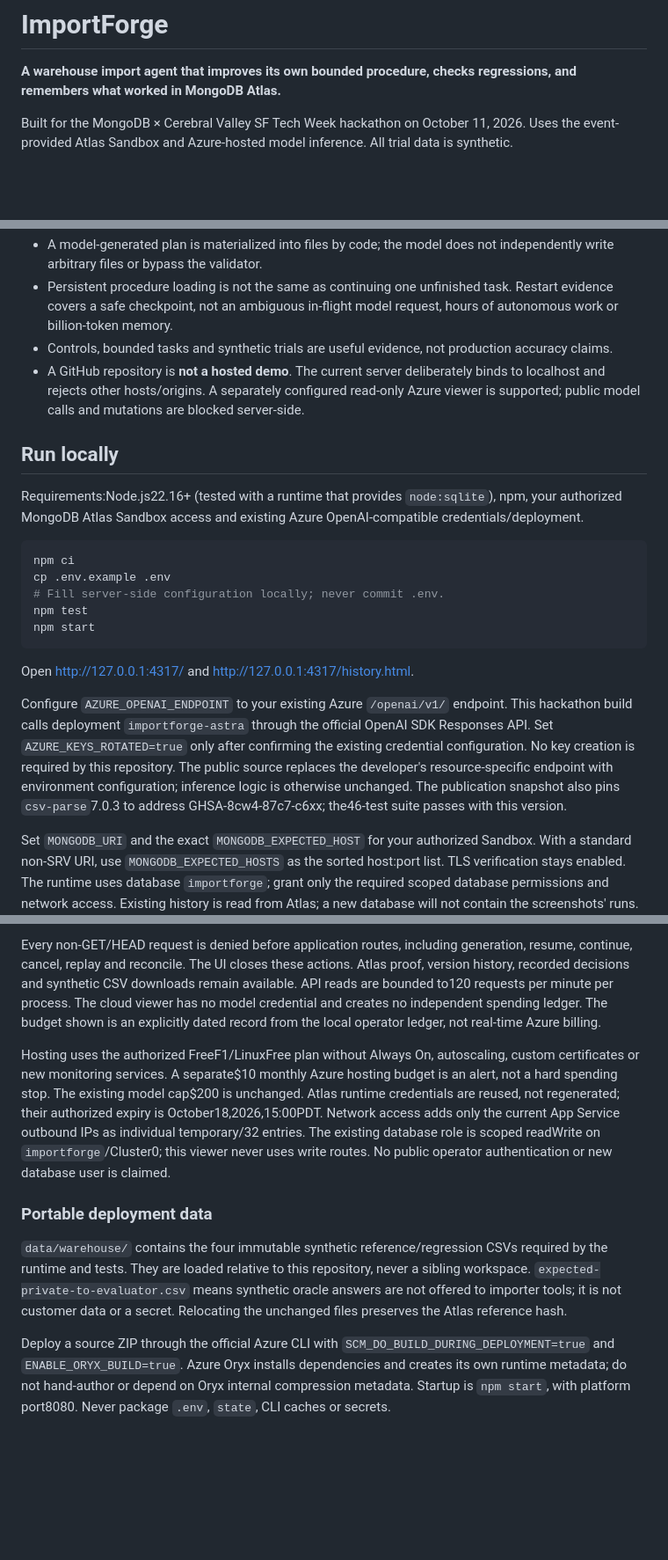
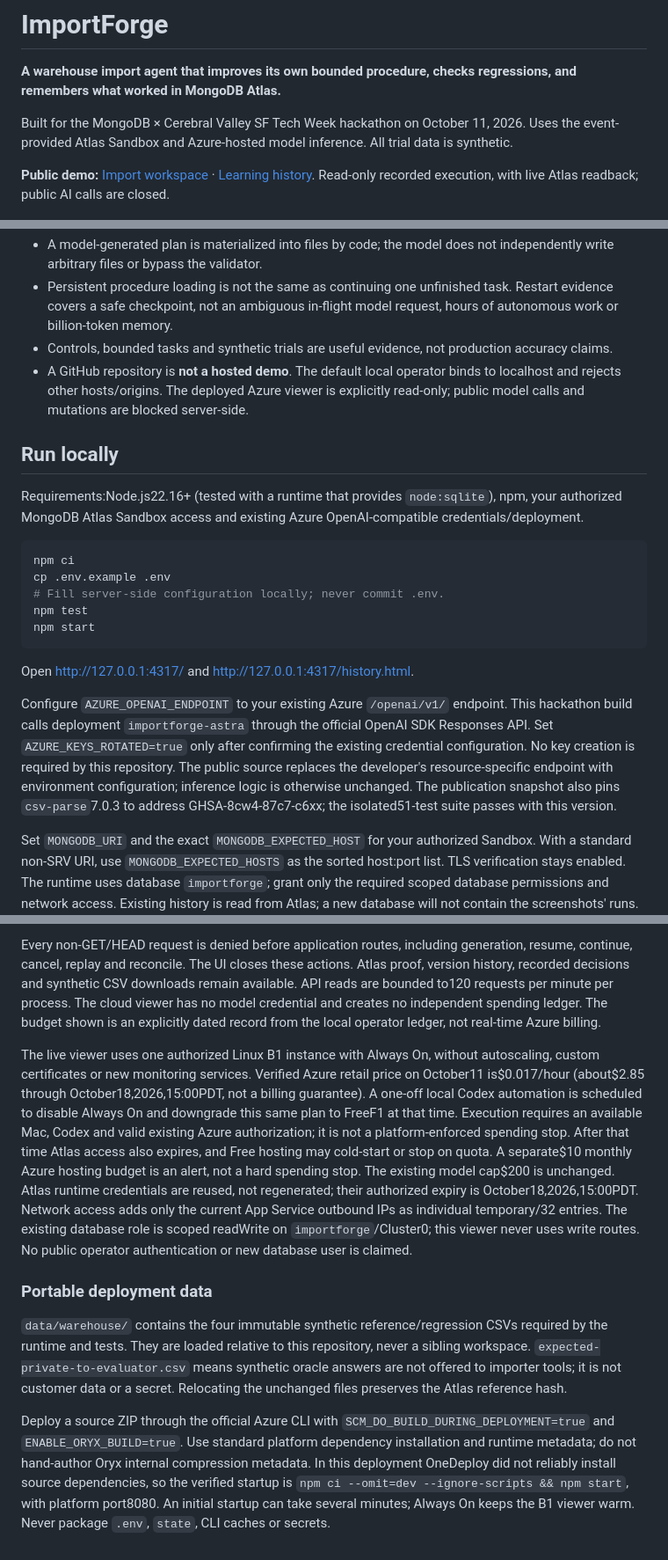
Before and after one commit to BorisKovStudio/importforge, a Markdown page: README.md, 3 parts joined by grey strips. Shown at 88% size. GitHub-like rendering; blank space fills up the shorter version.

Commit message:
Document live viewer and authorized hosting lifecycle

```diff
--- a/README.md
+++ b/README.md
@@ -3,6 +3,8 @@
 **A warehouse import agent that improves its own bounded procedure, checks regressions, and remembers what worked in MongoDB Atlas.**
 
 Built for the MongoDB × Cerebral Valley SF Tech Week hackathon on October 11, 2026. Uses the event-provided Atlas Sandbox and Azure-hosted model inference. All trial data is synthetic.
+
+**Public demo:** [Import workspace](https://importforge-demo-894fcf.azurewebsites.net/) · [Learning history](https://importforge-demo-894fcf.azurewebsites.net/history.html). Read-only recorded execution, with live Atlas readback; public AI calls are closed.
 
 ![Learning history: recursive improvement, self-editing harness and durable memory](docs/learning-history.png)
 
@@ -41,7 +43,7 @@ At publication:18 warehouse runs,13 verified completions,5 failed/stopped runs,1
 - A model-generated plan is materialized into files by code; the model does not independently write arbitrary files or bypass the validator.
 - Persistent procedure loading is not the same as continuing one unfinished task. Restart evidence covers a safe checkpoint, not an ambiguous in-flight model request, hours of autonomous work or billion-token memory.
 - Controls, bounded tasks and synthetic trials are useful evidence, not production accuracy claims.
-- A GitHub repository is **not a hosted demo**. The current server deliberately binds to localhost and rejects other hosts/origins. A separately configured read-only Azure viewer is supported; public model calls and mutations are blocked server-side.
+- A GitHub repository is **not a hosted demo**. The default local operator binds to localhost and rejects other hosts/origins. The deployed Azure viewer is explicitly read-only; public model calls and mutations are blocked server-side.
 
 ## Run locally
 
@@ -57,7 +59,7 @@ npm start
 
 Open http://127.0.0.1:4317/ and http://127.0.0.1:4317/history.html.
 
-Configure `AZURE_OPENAI_ENDPOINT` to your existing Azure `/openai/v1/` endpoint. This hackathon build calls deployment `importforge-astra` through the official OpenAI SDK Responses API. Set `AZURE_KEYS_ROTATED=true` only after confirming the existing credential configuration. No key creation is required by this repository. The public source replaces the developer's resource-specific endpoint with environment configuration; inference logic is otherwise unchanged. The publication snapshot also pins `csv-parse`7.0.3 to address GHSA-8cw4-87c7-c6xx; the46-test suite passes with this version.
+Configure `AZURE_OPENAI_ENDPOINT` to your existing Azure `/openai/v1/` endpoint. This hackathon build calls deployment `importforge-astra` through the official OpenAI SDK Responses API. Set `AZURE_KEYS_ROTATED=true` only after confirming the existing credential configuration. No key creation is required by this repository. The public source replaces the developer's resource-specific endpoint with environment configuration; inference logic is otherwise unchanged. The publication snapshot also pins `csv-parse`7.0.3 to address GHSA-8cw4-87c7-c6xx; the isolated51-test suite passes with this version.
 
 Set `MONGODB_URI` and the exact `MONGODB_EXPECTED_HOST` for your authorized Sandbox. With a standard non-SRV URI, use `MONGODB_EXPECTED_HOSTS` as the sorted host:port list. TLS verification stays enabled. The runtime uses database `importforge`; grant only the required scoped database permissions and network access. Existing history is read from Atlas; a new database will not contain the screenshots' runs.
 
@@ -106,10 +108,10 @@ The deployment mode `PUBLIC_DEMO_READ_ONLY=true` requires one exact `PUBLIC_ORIG
 
 Every non-GET/HEAD request is denied before application routes, including generation, resume, continue, cancel, replay and reconcile. The UI closes these actions. Atlas proof, version history, recorded decisions and synthetic CSV downloads remain available. API reads are bounded to120 requests per minute per process. The cloud viewer has no model credential and creates no independent spending ledger. The budget shown is an explicitly dated record from the local operator ledger, not real-time Azure billing.
 
-Hosting uses the authorized FreeF1/LinuxFree plan without Always On, autoscaling, custom certificates or new monitoring services. A separate$10 monthly Azure hosting budget is an alert, not a hard spending stop. The existing model cap$200 is unchanged. Atlas runtime credentials are reused, not regenerated; their authorized expiry is October18,2026,15:00PDT. Network access adds only the current App Service outbound IPs as individual temporary/32 entries. The existing database role is scoped readWrite on `importforge`/Cluster0; this viewer never uses write routes. No public operator authentication or new database user is claimed.
+The live viewer uses one authorized Linux B1 instance with Always On, without autoscaling, custom certificates or new monitoring services. Verified Azure retail price on October11 is$0.017/hour (about$2.85 through October18,2026,15:00PDT, not a billing guarantee). A one-off local Codex automation is scheduled to disable Always On and downgrade this same plan to FreeF1 at that time. Execution requires an available Mac, Codex and valid existing Azure authorization; it is not a platform-enforced spending stop. After that time Atlas access also expires, and Free hosting may cold-start or stop on quota. A separate$10 monthly Azure hosting budget is an alert, not a hard spending stop. The existing model cap$200 is unchanged. Atlas runtime credentials are reused, not regenerated; their authorized expiry is October18,2026,15:00PDT. Network access adds only the current App Service outbound IPs as individual temporary/32 entries. The existing database role is scoped readWrite on `importforge`/Cluster0; this viewer never uses write routes. No public operator authentication or new database user is claimed.
 
 ### Portable deployment data
 
 `data/warehouse/` contains the four immutable synthetic reference/regression CSVs required by the runtime and tests. They are loaded relative to this repository, never a sibling workspace. `expected-private-to-evaluator.csv` means synthetic oracle answers are not offered to importer tools; it is not customer data or a secret. Relocating the unchanged files preserves the Atlas reference hash.
 
-Deploy a source ZIP through the official Azure CLI with `SCM_DO_BUILD_DURING_DEPLOYMENT=true` and `ENABLE_ORYX_BUILD=true`. Azure Oryx installs dependencies and creates its own runtime metadata; do not hand-author or depend on Oryx internal compression metadata. Startup is `npm start`, with platform port8080. Never package `.env`, `state`, CLI caches or secrets.
+Deploy a source ZIP through the official Azure CLI with `SCM_DO_BUILD_DURING_DEPLOYMENT=true` and `ENABLE_ORYX_BUILD=true`. Use standard platform dependency installation and runtime metadata; do not hand-author Oryx internal compression metadata. In this deployment OneDeploy did not reliably install source dependencies, so the verified startup is `npm ci --omit=dev --ignore-scripts && npm start`, with platform port8080. An initial startup can take several minutes; Always On keeps the B1 viewer warm. Never package `.env`, `state`, CLI caches or secrets.
```
